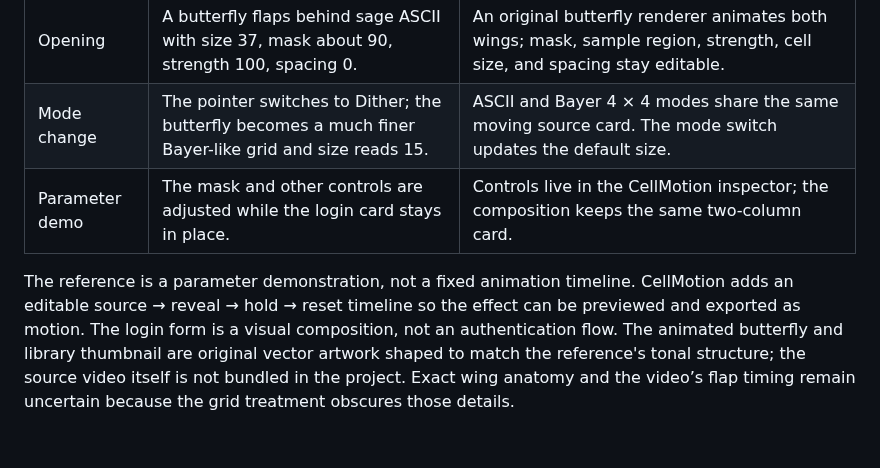
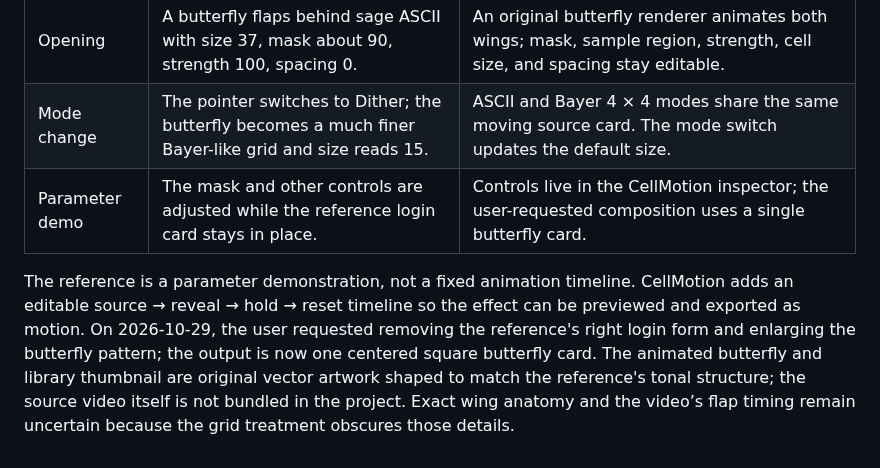
Before and after one commit to opc8838-hub/font-animation, a Markdown page: docs/analyses/dither-ascii.md, the part around the change. Rendered like a GitHub page.

```diff
--- a/docs/analyses/dither-ascii.md
+++ b/docs/analyses/dither-ascii.md
@@ -12,6 +12,6 @@ The upper half is a white rounded two-column login card over a blurred cyan and
 | --- | --- | --- |
 | Opening | A butterfly flaps behind sage ASCII with size 37, mask about 90, strength 100, spacing 0. | An original butterfly renderer animates both wings; mask, sample region, strength, cell size, and spacing stay editable. |
 | Mode change | The pointer switches to Dither; the butterfly becomes a much finer Bayer-like grid and size reads 15. | ASCII and Bayer 4 × 4 modes share the same moving source card. The mode switch updates the default size. |
-| Parameter demo | The mask and other controls are adjusted while the login card stays in place. | Controls live in the CellMotion inspector; the composition keeps the same two-column card. |
+| Parameter demo | The mask and other controls are adjusted while the reference login card stays in place. | Controls live in the CellMotion inspector; the user-requested composition uses a single butterfly card. |
 
-The reference is a parameter demonstration, not a fixed animation timeline. CellMotion adds an editable source → reveal → hold → reset timeline so the effect can be previewed and exported as motion. The login form is a visual composition, not an authentication flow. The animated butterfly and library thumbnail are original vector artwork shaped to match the reference's tonal structure; the source video itself is not bundled in the project. Exact wing anatomy and the video’s flap timing remain uncertain because the grid treatment obscures those details.
+The reference is a parameter demonstration, not a fixed animation timeline. CellMotion adds an editable source → reveal → hold → reset timeline so the effect can be previewed and exported as motion. On 2026-10-29, the user requested removing the reference's right login form and enlarging the butterfly pattern; the output is now one centered square butterfly card. The animated butterfly and library thumbnail are original vector artwork shaped to match the reference's tonal structure; the source video itself is not bundled in the project. Exact wing anatomy and the video’s flap timing remain uncertain because the grid treatment obscures those details.
```
Also changed, not shown: README.md (+1 -1 lines), site/final_dither-ascii.png, 10 other files.
